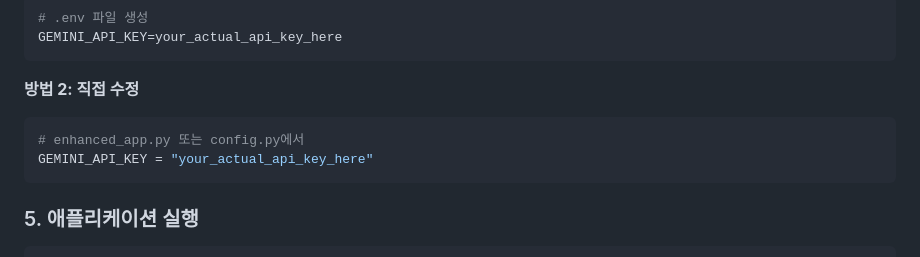
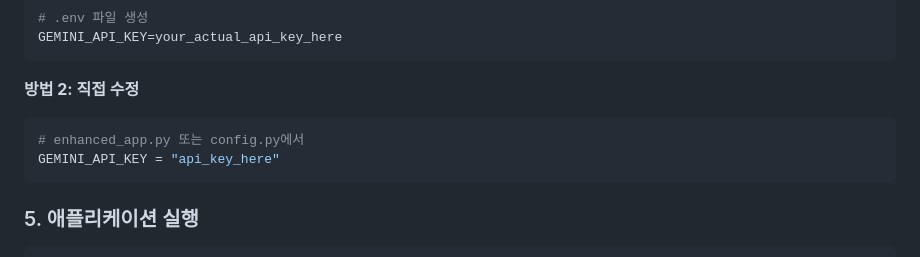
Before and after one commit to kseojinn/ai-refrigerator, a Markdown page: README.md, the part around the change. Rendered like a GitHub page.

````diff
--- a/README.md
+++ b/README.md
@@ -57,7 +57,7 @@ GEMINI_API_KEY=your_actual_api_key_here
 **방법 2: 직접 수정**
 ```python
 # enhanced_app.py 또는 config.py에서
-GEMINI_API_KEY = "your_actual_api_key_here"
+GEMINI_API_KEY = "api_key_here"
 ```
 
 ### 5. 애플리케이션 실행
````
